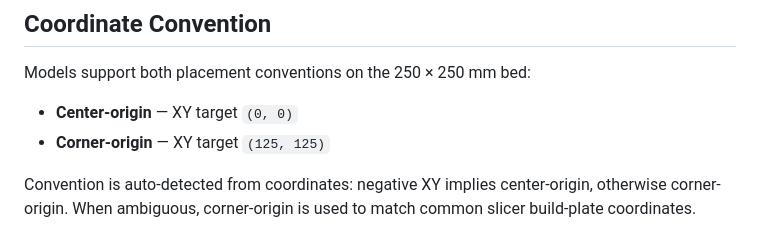
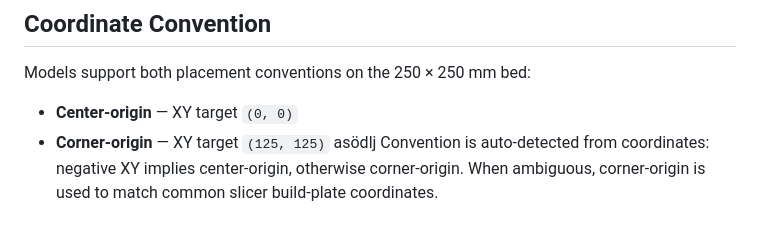
Before and after one commit to harrybin/3d-printing, a Markdown page: README.md, the part around the change. Drawn GitHub-style.

Commit message:
Save uncommitted changes

```diff
--- a/README.md
+++ b/README.md
@@ -124,5 +124,5 @@ Models support both placement conventions on the 250 × 250 mm bed:
 
 - **Center-origin** — XY target `(0, 0)`
 - **Corner-origin** — XY target `(125, 125)`
-
+asödlj
 Convention is auto-detected from coordinates: negative XY implies center-origin, otherwise corner-origin. When ambiguous, corner-origin is used to match common slicer build-plate coordinates.
```
